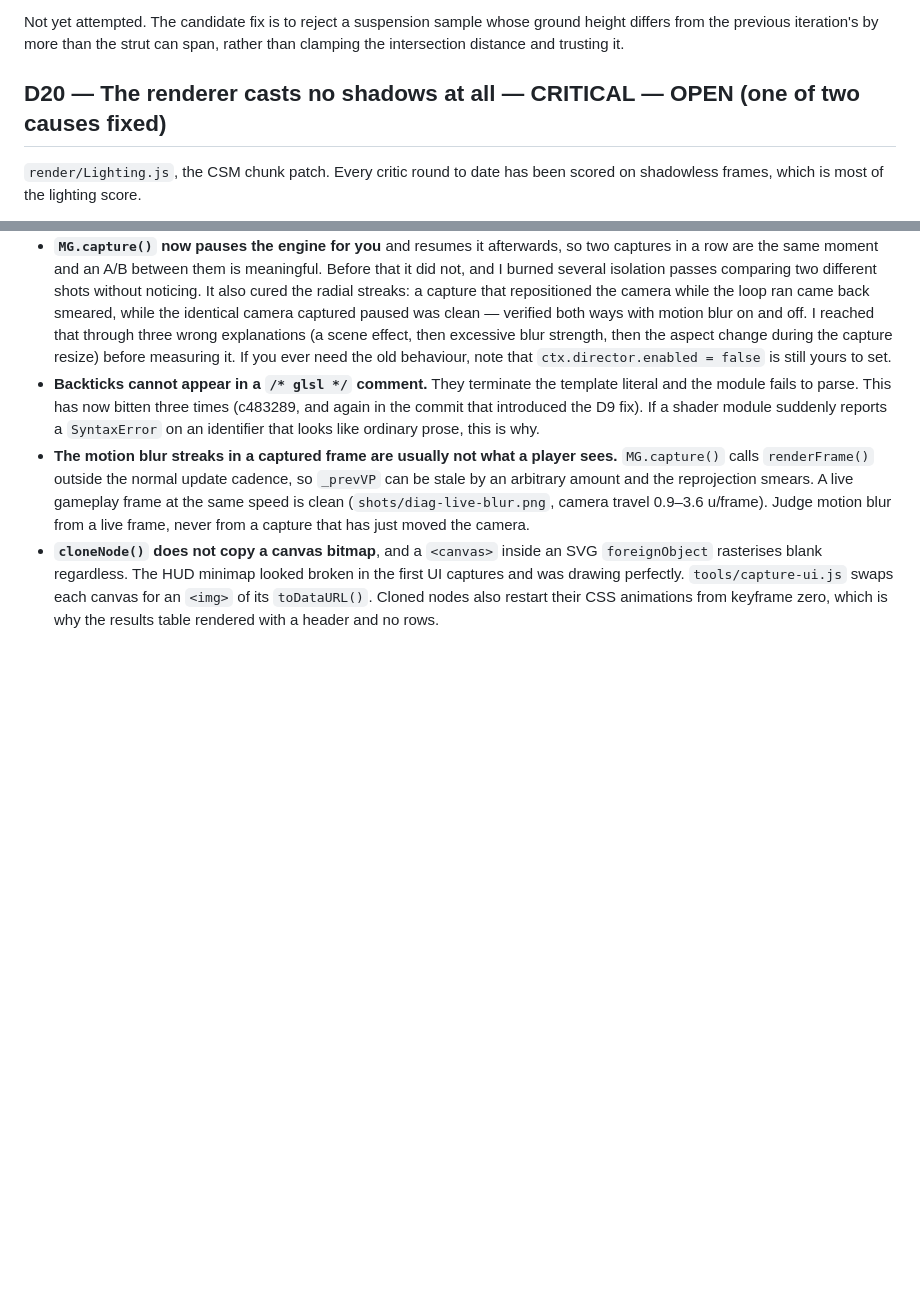
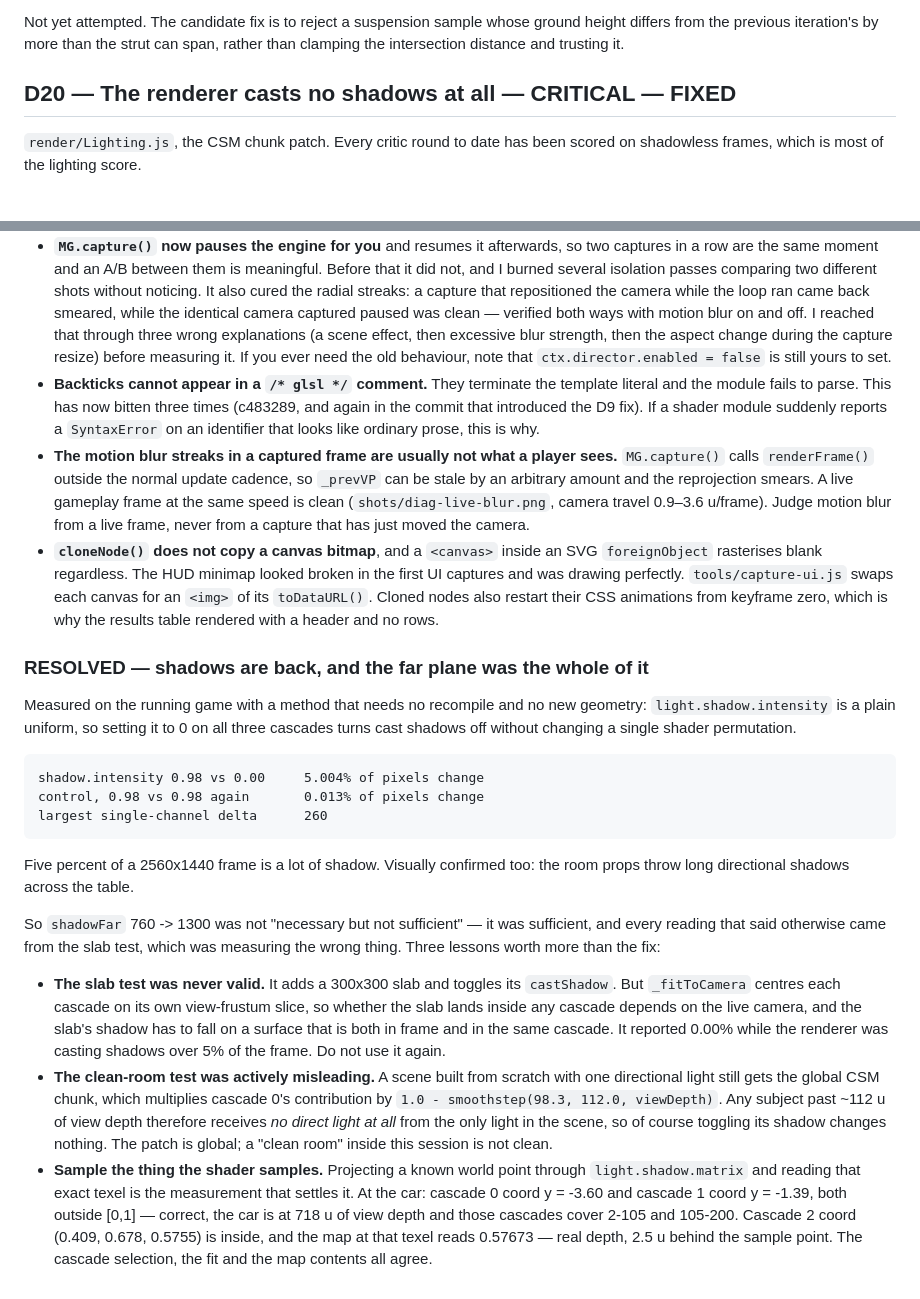
Before and after one commit to Smirne/gauntlet-loop-experiment, a Markdown page: DEFECTS.md, 2 parts joined by grey strips. Drawn GitHub-style; blank space fills up the shorter version.

Commit message:
D20 closed: shadows were restored by the far plane fix, and the slab test was lying
shadow.intensity 0.98 -> 0 on the three cascades changes 5.004% of the frame
against a 0.013% control. The renderer has been casting shadows since 570821b; the
slab test that said 0.00% depends on the live camera putting both the slab and its
receiving surface inside one cascade, which it never checked.

Co-Authored-By: Claude Opus 5 <noreply@anthropic.com>

```diff
--- a/DEFECTS.md
+++ b/DEFECTS.md
@@ -277,7 +277,7 @@ Not yet attempted. The candidate fix is to reject a suspension sample whose grou
 differs from the previous iteration's by more than the strut can span, rather than clamping
 the intersection distance and trusting it.
 
-## D20 — The renderer casts no shadows at all — CRITICAL — OPEN (one of two causes fixed)
+## D20 — The renderer casts no shadows at all — CRITICAL — FIXED
 `render/Lighting.js`, the CSM chunk patch. Every critic round to date has been scored on
 shadowless frames, which is most of the lighting score.
 
@@ -649,3 +649,39 @@ likely satisfies the crossing test on every tick and increments the lap counter
   captures and was drawing perfectly. `tools/capture-ui.js` swaps each canvas for an `<img>`
   of its `toDataURL()`. Cloned nodes also restart their CSS animations from keyframe zero,
   which is why the results table rendered with a header and no rows.
+
+
+### RESOLVED — shadows are back, and the far plane was the whole of it
+Measured on the running game with a method that needs no recompile and no new
+geometry: `light.shadow.intensity` is a plain uniform, so setting it to 0 on all three
+cascades turns cast shadows off without changing a single shader permutation.
+
+    shadow.intensity 0.98 vs 0.00     5.004% of pixels change
+    control, 0.98 vs 0.98 again       0.013% of pixels change
+    largest single-channel delta      260
+
+Five percent of a 2560x1440 frame is a lot of shadow. Visually confirmed too: the room
+props throw long directional shadows across the table.
+
+So `shadowFar` 760 -> 1300 was not "necessary but not sufficient" — it was sufficient, and
+every reading that said otherwise came from the slab test, which was measuring the wrong
+thing. Three lessons worth more than the fix:
+
+  - **The slab test was never valid.** It adds a 300x300 slab and toggles its `castShadow`.
+    But `_fitToCamera` centres each cascade on its own view-frustum slice, so whether the
+    slab lands inside any cascade depends on the live camera, and the slab's shadow has to
+    fall on a surface that is both in frame and in the same cascade. It reported 0.00% while
+    the renderer was casting shadows over 5% of the frame. Do not use it again.
+  - **The clean-room test was actively misleading.** A scene built from scratch with one
+    directional light still gets the global CSM chunk, which multiplies cascade 0's
+    contribution by `1.0 - smoothstep(98.3, 112.0, viewDepth)`. Any subject past ~112 u of
+    view depth therefore receives *no direct light at all* from the only light in the scene,
+    so of course toggling its shadow changes nothing. The patch is global; a "clean room"
+    inside this session is not clean.
+  - **Sample the thing the shader samples.** Projecting a known world point through
+    `light.shadow.matrix` and reading that exact texel is the measurement that settles it.
+    At the car: cascade 0 coord y = -3.60 and cascade 1 coord y = -1.39, both outside
+    [0,1] — correct, the car is at 718 u of view depth and those cascades cover 2-105 and
+    105-200. Cascade 2 coord (0.409, 0.678, 0.5755) is inside, and the map at that texel
+    reads 0.57673 — real depth, 2.5 u behind the sample point. The cascade selection, the
+    fit and the map contents all agree.
```
